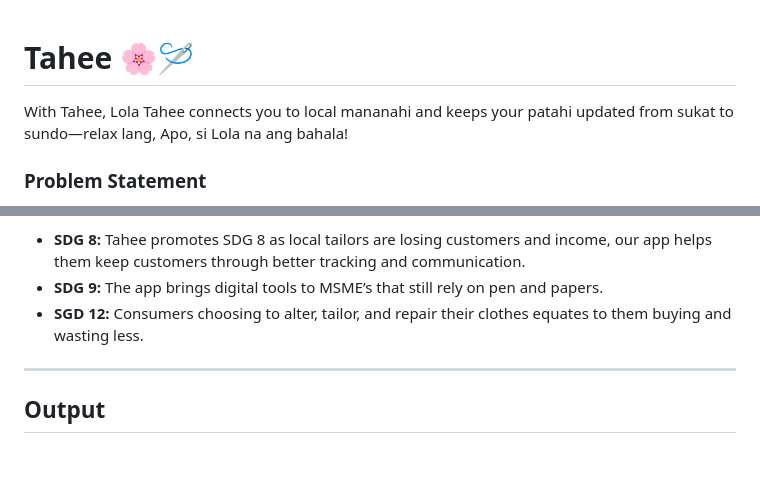
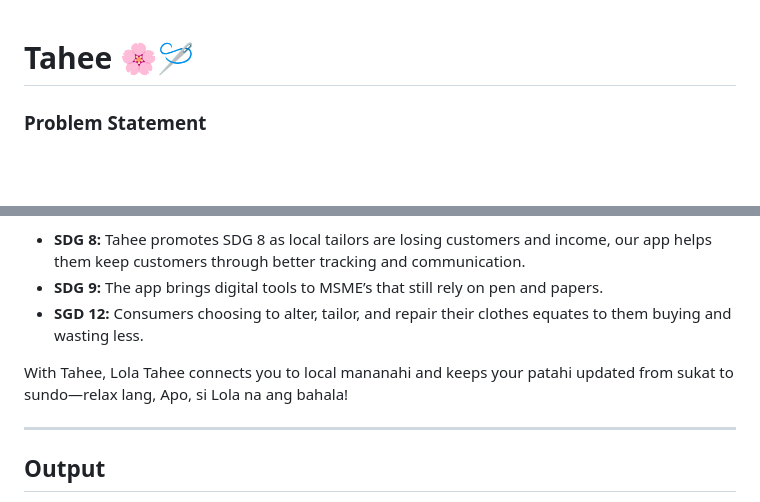
Before and after one commit to Jeyoni/Tahee, a Markdown page: README.md, 2 parts joined by grey strips. Drawn GitHub-style; blank space fills up the shorter version.

Commit message:
Enhance README with Tahee functionality overview
Added a summary of Tahee's functionality to the README.

```diff
--- a/README.md
+++ b/README.md
@@ -1,5 +1,4 @@
 # Tahee 🌸🪡
-With Tahee, Lola Tahee connects you to local mananahi and keeps your patahi updated from sukat to sundo—relax lang, Apo, si Lola na ang bahala!
 ### **Problem Statement**
 Localized Filipino tailors (_mananahi_) struggle with informal order tracking and disorganized pickup schedules, often resulting in poor communication with the customers, missed deadlines, and lost revenue from unmanaged rush requests. Without a dedicated tracking system, tailors frequently lose visibility over order completion timelines and daily business performance.
 
@@ -27,6 +26,7 @@ Tahee introduces them to a digital system that allows tailors to manage their or
 		Consumers choosing to alter, tailor, and repair their clothes equates to them
 	buying and wasting less.
 
+With Tahee, Lola Tahee connects you to local mananahi and keeps your patahi updated from sukat to sundo—relax lang, Apo, si Lola na ang bahala!
 
 ---
 
```
